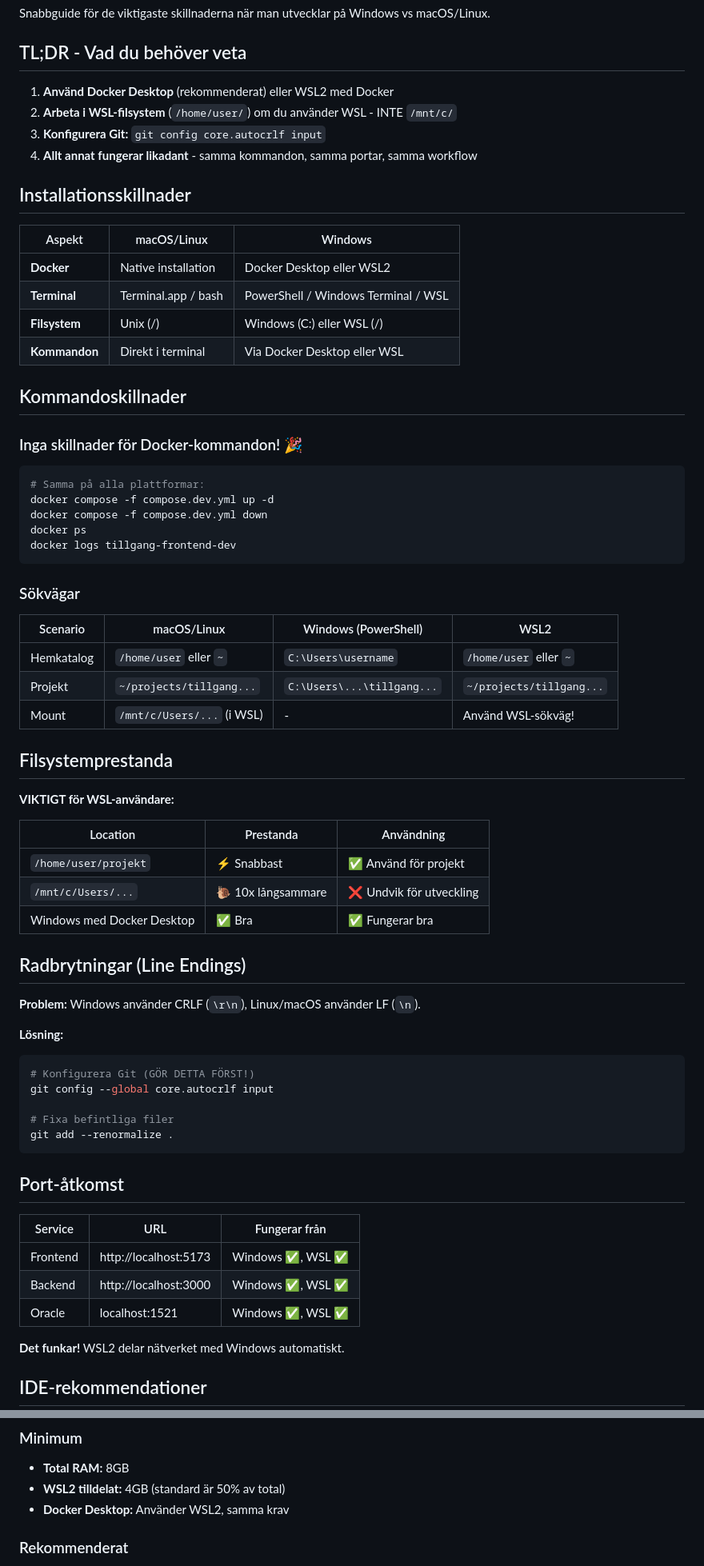
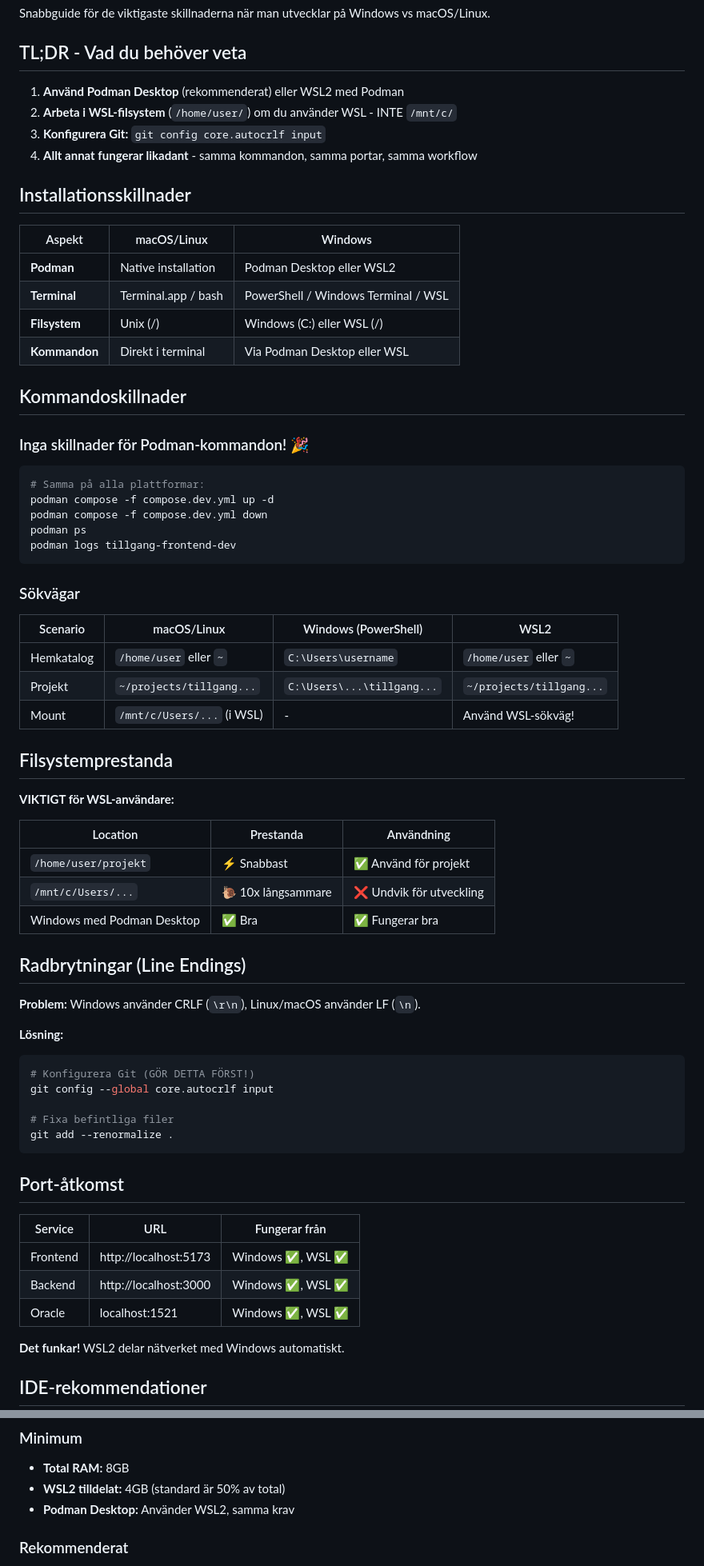
Before and after one commit to helenaferry/tillganglighetsverktyget, a Markdown page: docs/WINDOWS_WSL_DIFFERENCES.md, 2 parts joined by grey strips. Shown at 80% size. GitHub-like rendering.

Commit message:
Dokumentation: Podman för Windows och WSL
- Byter Docker Desktop till Podman Desktop i Windows-guiderna
- Uppdaterar installationssteg och kommandon för Podman i WSL2

````diff
--- a/docs/WINDOWS_WSL_DIFFERENCES.md
+++ b/docs/WINDOWS_WSL_DIFFERENCES.md
@@ -4,55 +4,56 @@ Snabbguide för de viktigaste skillnaderna när man utvecklar på Windows vs mac
 
 ## TL;DR - Vad du behöver veta
 
-1. **Använd Docker Desktop** (rekommenderat) eller WSL2 med Docker
+1. **Använd Podman Desktop** (rekommenderat) eller WSL2 med Podman
 2. **Arbeta i WSL-filsystem** (`/home/user/`) om du använder WSL - INTE `/mnt/c/`
 3. **Konfigurera Git:** `git config core.autocrlf input`
 4. **Allt annat fungerar likadant** - samma kommandon, samma portar, samma workflow
 
 ## Installationsskillnader
 
-| Aspekt | macOS/Linux | Windows |
-|--------|-------------|---------|
-| **Docker** | Native installation | Docker Desktop eller WSL2 |
-| **Terminal** | Terminal.app / bash | PowerShell / Windows Terminal / WSL |
-| **Filsystem** | Unix (/) | Windows (C:) eller WSL (/) |
-| **Kommandon** | Direkt i terminal | Via Docker Desktop eller WSL |
+| Aspekt        | macOS/Linux         | Windows                             |
+| ------------- | ------------------- | ----------------------------------- |
+| **Podman**    | Native installation | Podman Desktop eller WSL2           |
+| **Terminal**  | Terminal.app / bash | PowerShell / Windows Terminal / WSL |
+| **Filsystem** | Unix (/)            | Windows (C:) eller WSL (/)          |
+| **Kommandon** | Direkt i terminal   | Via Podman Desktop eller WSL        |
 
 ## Kommandoskillnader
 
-### Inga skillnader för Docker-kommandon! 🎉
+### Inga skillnader för Podman-kommandon! 🎉
 
 ```bash
 # Samma på alla plattformar:
-docker compose -f compose.dev.yml up -d
-docker compose -f compose.dev.yml down
-docker ps
-docker logs tillgang-frontend-dev
+podman compose -f compose.dev.yml up -d
+podman compose -f compose.dev.yml down
+podman ps
+podman logs tillgang-frontend-dev
 ```
 
 ### Sökvägar
 
-| Scenario | macOS/Linux | Windows (PowerShell) | WSL2 |
-|----------|-------------|----------------------|------|
-| Hemkatalog | `/home/user` eller `~` | `C:\Users\username` | `/home/user` eller `~` |
-| Projekt | `~/projects/tillgang...` | `C:\Users\...\tillgang...` | `~/projects/tillgang...` |
-| Mount | `/mnt/c/Users/...` (i WSL) | - | Använd WSL-sökväg! |
+| Scenario   | macOS/Linux                | Windows (PowerShell)       | WSL2                     |
+| ---------- | -------------------------- | -------------------------- | ------------------------ |
+| Hemkatalog | `/home/user` eller `~`     | `C:\Users\username`        | `/home/user` eller `~`   |
+| Projekt    | `~/projects/tillgang...`   | `C:\Users\...\tillgang...` | `~/projects/tillgang...` |
+| Mount      | `/mnt/c/Users/...` (i WSL) | -                          | Använd WSL-sökväg!       |
 
 ## Filsystemprestanda
 
 **VIKTIGT för WSL-användare:**
 
-| Location | Prestanda | Användning |
-|----------|-----------|------------|
-| `/home/user/projekt` | ⚡ Snabbast | ✅ Använd för projekt |
-| `/mnt/c/Users/...` | 🐌 10x långsammare | ❌ Undvik för utveckling |
-| Windows med Docker Desktop | ✅ Bra | ✅ Fungerar bra |
+| Location                   | Prestanda          | Användning               |
+| -------------------------- | ------------------ | ------------------------ |
+| `/home/user/projekt`       | ⚡ Snabbast        | ✅ Använd för projekt    |
+| `/mnt/c/Users/...`         | 🐌 10x långsammare | ❌ Undvik för utveckling |
+| Windows med Podman Desktop | ✅ Bra             | ✅ Fungerar bra          |
 
 ## Radbrytningar (Line Endings)
 
 **Problem:** Windows använder CRLF (`\r\n`), Linux/macOS använder LF (`\n`).
 
 **Lösning:**
+
 ```bash
 # Konfigurera Git (GÖR DETTA FÖRST!)
 git config --global core.autocrlf input
@@ -63,11 +64,11 @@ git add --renormalize .
 
 ## Port-åtkomst
 
-| Service | URL | Fungerar från |
-|---------|-----|---------------|
+| Service  | URL                   | Fungerar från      |
+| -------- | --------------------- | ------------------ |
 | Frontend | http://localhost:5173 | Windows ✅, WSL ✅ |
-| Backend | http://localhost:3000 | Windows ✅, WSL ✅ |
-| Oracle | localhost:1521 | Windows ✅, WSL ✅ |
+| Backend  | http://localhost:3000 | Windows ✅, WSL ✅ |
+| Oracle   | localhost:1521        | Windows ✅, WSL ✅ |
 
 **Det funkar!** WSL2 delar nätverket med Windows automatiskt.
 
@@ -141,7 +142,7 @@ sed -i 's/\r$//' filename.sh
 
 - **Total RAM:** 8GB
 - **WSL2 tilldelat:** 4GB (standard är 50% av total)
-- **Docker Desktop:** Använder WSL2, samma krav
+- **Podman Desktop:** Använder WSL2, samma krav
 
 ### Rekommenderat
 
````
Also changed, not shown: other parts of docs/WINDOWS_WSL_DIFFERENCES.md (+9 -6 lines), docs/WINDOWS_WSL_SETUP.md (+87 -74 lines).
